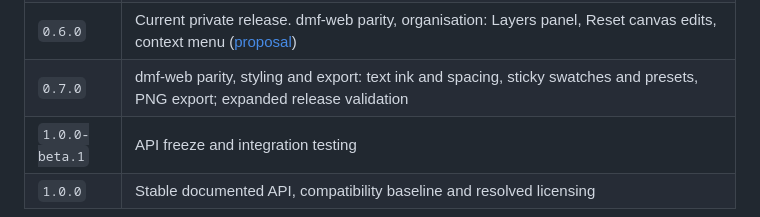
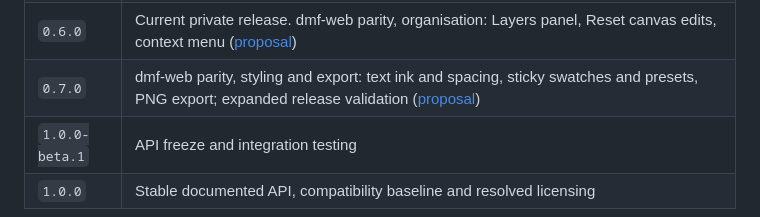
Before and after one commit to dmfeisal/dmf-canvas, a Markdown page: docs/ROADMAP-AND-REFERENCES.md, the part around the change. Drawn GitHub-style.

```diff
--- a/docs/ROADMAP-AND-REFERENCES.md
+++ b/docs/ROADMAP-AND-REFERENCES.md
@@ -19,7 +19,7 @@ Record this as the working release plan, not permission to publish. The proposal
 | `0.5.0-alpha.1` | Recorded private experimental prerelease: opt-in camera model in core (world element, camera commands, world-accurate drags and nudges, dotted grid, unbounded world, plus inspector, creation, paste and drawing at zoom; Hand, wheel, pinch and keyboard zoom, touch, full screen, host options, coverage; navigation steps 1–7; device check pending) |
 | `0.5.0` | Recorded private release. dmf-web parity, navigation: opt-in camera (Hand, wheel and pinch zoom, zoom keys, Fit all, Zoom to selection), two-finger touch, full screen, configurator and custom host options; device check pending ([proposal](prd/NAVIGATION.md)) |
 | `0.6.0` | Current private release. dmf-web parity, organisation: Layers panel, Reset canvas edits, context menu ([proposal](prd/ORGANISATION.md)) |
-| `0.7.0` | dmf-web parity, styling and export: text ink and spacing, sticky swatches and presets, PNG export; expanded release validation |
+| `0.7.0` | dmf-web parity, styling and export: text ink and spacing, sticky swatches and presets, PNG export; expanded release validation ([proposal](prd/STYLING-EXPORT.md)) |
 | `1.0.0-beta.1` | API freeze and integration testing |
 | `1.0.0` | Stable documented API, compatibility baseline and resolved licensing |
 
```
Also changed, not shown: docs/prd/DMF-WEB-PARITY.md (+1 -1 lines), docs/prd/STYLING-EXPORT.md (added, +70 -0 lines).
